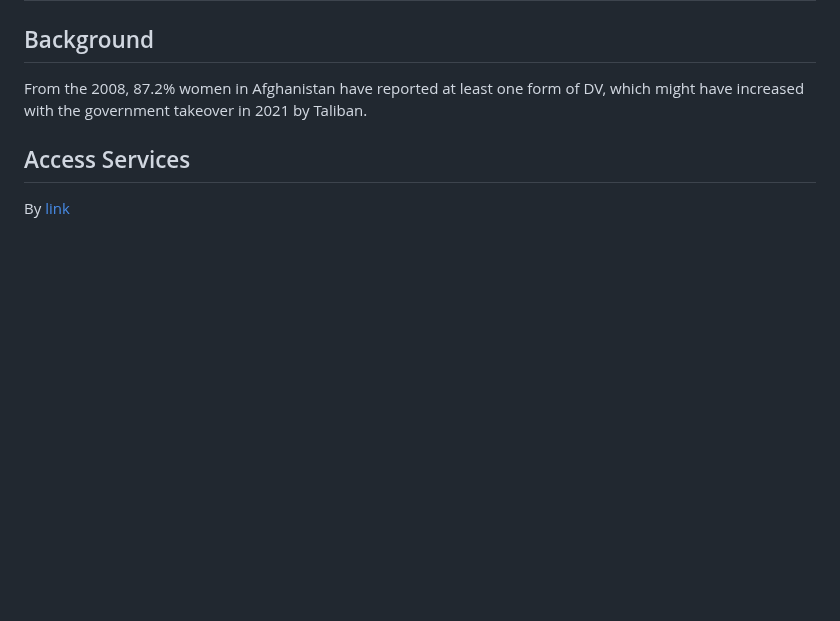
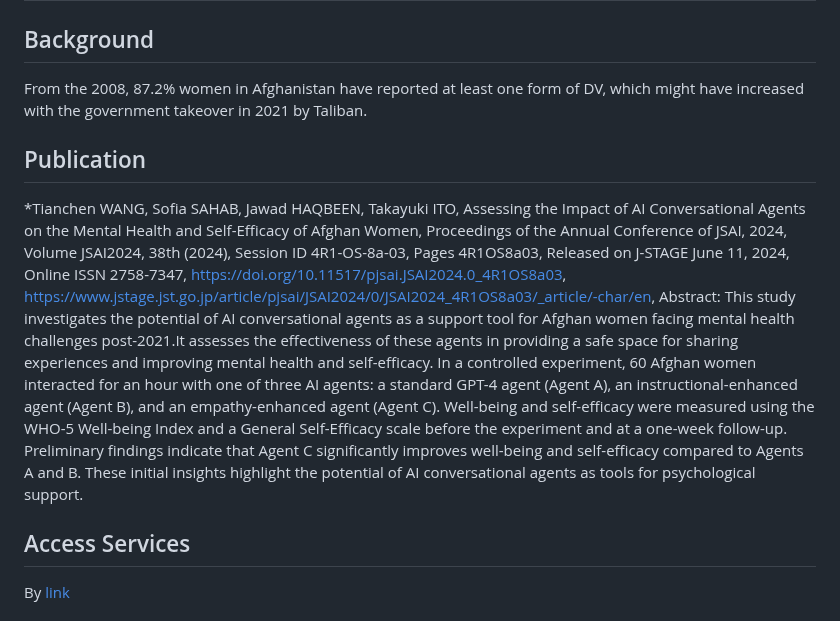
Before and after one commit to xiaogeamadeus/EmpathyConversationalAgent, a Markdown page: README.md, the part around the change. Drawn GitHub-style; blank space fills up the shorter version.

Commit message:
add publication

```diff
--- a/README.md
+++ b/README.md
@@ -2,6 +2,10 @@
 
 ## Background
 From the 2008, 87.2% women in Afghanistan have reported at least one form of DV, which might have increased with the government takeover in 2021 by Taliban.
+
+## Publication
+*Tianchen WANG, Sofia SAHAB, Jawad HAQBEEN, Takayuki ITO, Assessing the Impact of AI Conversational Agents on the Mental Health and Self-Efficacy of Afghan Women, Proceedings of the Annual Conference of JSAI, 2024, Volume JSAI2024, 38th (2024), Session ID 4R1-OS-8a-03, Pages 4R1OS8a03, Released on J-STAGE June 11, 2024, Online ISSN 2758-7347, https://doi.org/10.11517/pjsai.JSAI2024.0_4R1OS8a03, https://www.jstage.jst.go.jp/article/pjsai/JSAI2024/0/JSAI2024_4R1OS8a03/_article/-char/en, Abstract:
+This study investigates the potential of AI conversational agents as a support tool for Afghan women facing mental health challenges post-2021.It assesses the effectiveness of these agents in providing a safe space for sharing experiences and improving mental health and self-efficacy. In a controlled experiment, 60 Afghan women interacted for an hour with one of three AI agents: a standard GPT-4 agent (Agent A), an instructional-enhanced agent (Agent B), and an empathy-enhanced agent (Agent C). Well-being and self-efficacy were measured using the WHO-5 Well-being Index and a General Self-Efficacy scale before the experiment and at a one-week follow-up. Preliminary findings indicate that Agent C significantly improves well-being and self-efficacy compared to Agents A and B. These initial insights highlight the potential of AI conversational agents as tools for psychological support.
 
 ## Access Services
 By [link](http://52.193.135.127:8000/)
```
